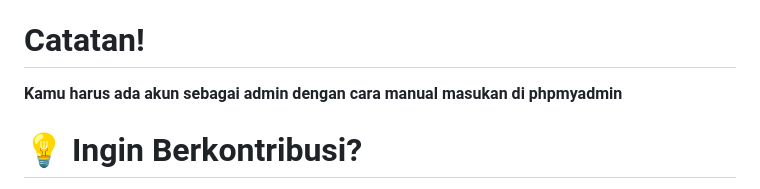
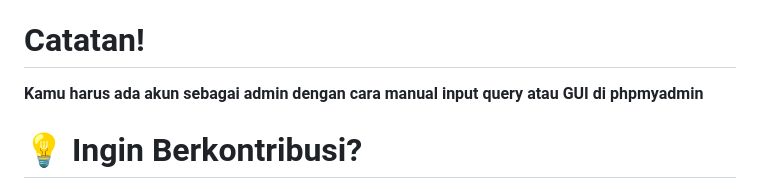
Before and after one commit to kaisaragess/medika-system, a Markdown page: README.md, the part around one of its changes. Rendered like a GitHub page.

Commit message:
Revise README for clarity on database setup
Updated instructions for database password and admin account creation.

```diff
--- a/README.md
+++ b/README.md
@@ -98,6 +99,6 @@ Buka browser kamu dan ketikkan alamat: http://localhost:8080.
 Selamat! Aplikasi MedikaSistem sekarang sudah berjalan sempurna di komputermu. Silakan telusuri kodenya, pelajari alur transaksinya, dan selamat berkreasi!
 
 # Catatan!
-**Kamu harus ada akun sebagai admin dengan cara manual masukan di phpmyadmin**
+**Kamu harus ada akun sebagai admin dengan cara manual input query atau GUI di phpmyadmin**
 # 💡 Ingin Berkontribusi?
 Jika kamu menambahkan fitur baru, memperbaiki bug, atau merapikan UI, jangan ragu untuk melakukan Pull Request kembali ke repository utama ini! Mari belajar dan berkembang bersama.
```
Also changed, not shown: other parts of README.md (+2 -1 lines).
